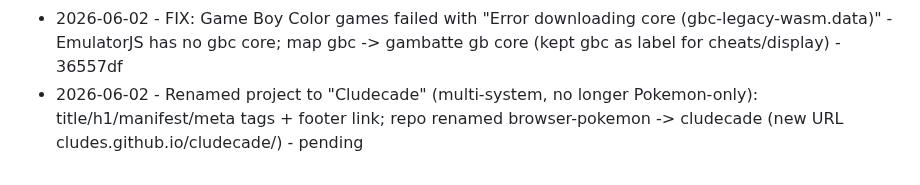
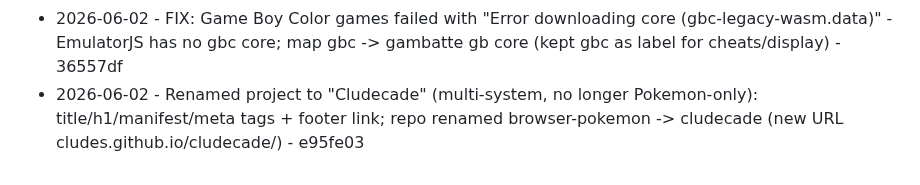
Before and after one commit to Cludes/cludecade, a Markdown page: PROGRESS.md, the part around the change. Rendered like a GitHub page.

Commit message:
Log rename

```diff
--- a/PROGRESS.md
+++ b/PROGRESS.md
@@ -47,4 +47,4 @@ Autonomous improvement log. One line per shipped item: date, what shipped, commi
 - 2026-06-02 - Add aria-label to the joystick toggle so its purpose is clear to screen readers - 97e63d8
 - 2026-06-02 - Built-in games: bundle free homebrew (uCity, GPLv3, attributed in ROMS-CREDITS.md) with a picker shelf from builtin-roms.json; plus Load-from-URL. Shared loadRomData() path; .gitignore allowlists the homebrew ROM - 57674f6
 - 2026-06-02 - FIX: Game Boy Color games failed with "Error downloading core (gbc-legacy-wasm.data)" - EmulatorJS has no gbc core; map gbc -> gambatte gb core (kept gbc as label for cheats/display) - 36557df
-- 2026-06-02 - Renamed project to "Cludecade" (multi-system, no longer Pokemon-only): title/h1/manifest/meta tags + footer link; repo renamed browser-pokemon -> cludecade (new URL cludes.github.io/cludecade/) - pending
+- 2026-06-02 - Renamed project to "Cludecade" (multi-system, no longer Pokemon-only): title/h1/manifest/meta tags + footer link; repo renamed browser-pokemon -> cludecade (new URL cludes.github.io/cludecade/) - e95fe03
```
